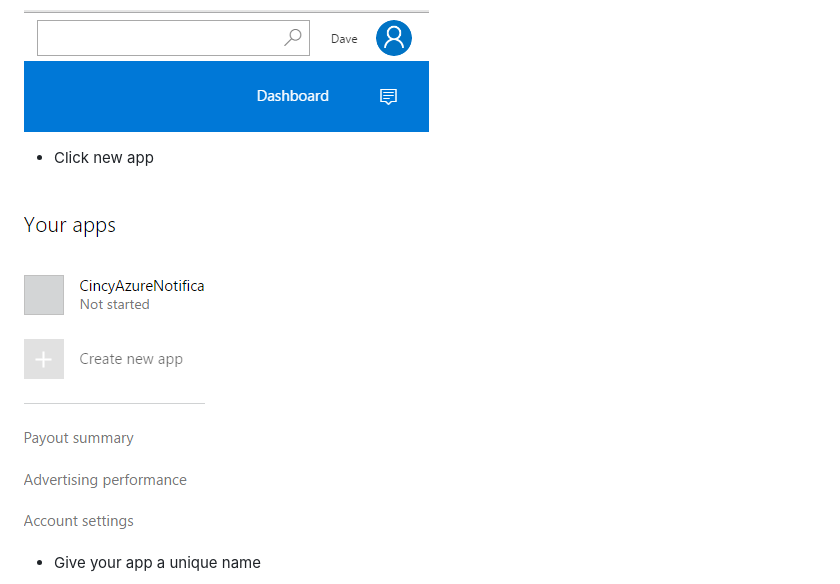
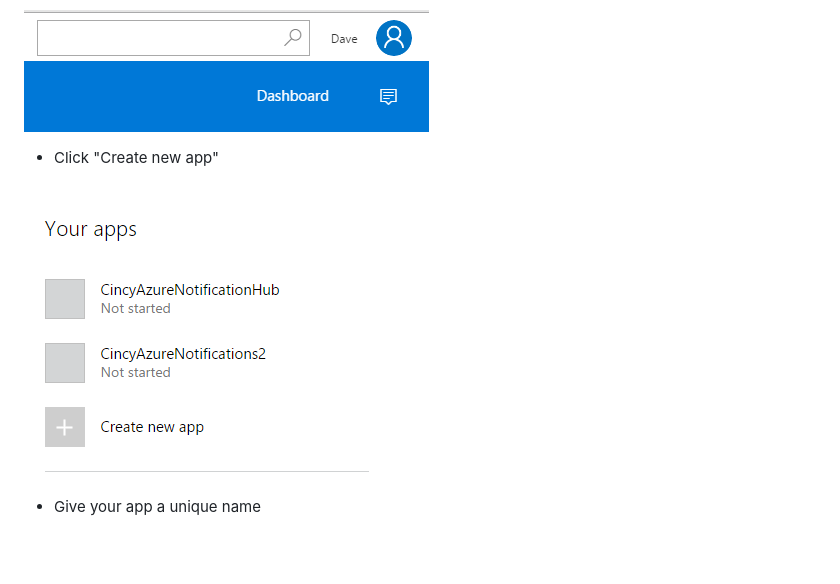
Before and after one commit to davidmginn/AzureNotificationHub, a Markdown page: docs/WindowsUniversalApp.md, the part around the change. Rendered like a GitHub page; pictures changed too: docs/img/newapp.PNG; blank space fills up the shorter version.

```diff
--- a/docs/WindowsUniversalApp.md
+++ b/docs/WindowsUniversalApp.md
@@ -5,7 +5,7 @@
 
 ![Alt text](img/dashboard.PNG)
 
-* Click new app
+* Click "Create new app"
 
 ![Alt text](img/newapp.PNG)
 
```
